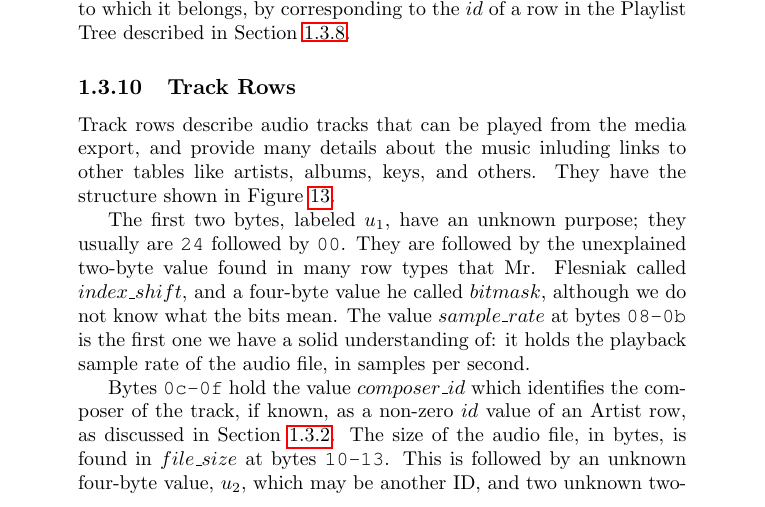
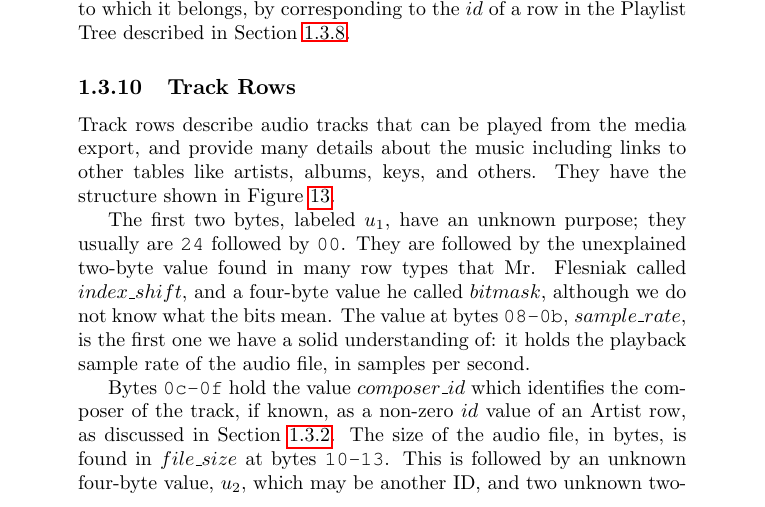
Before and after one commit to Deep-Symmetry/crate-digger, a LaTeX document (doc/Analysis.tex): part of page 13 of 29, cut so that both start at the same text. Compiled offline with pdfLaTeX.

Commit message:
Fix typo and over-long line.

```diff
--- a/doc/Analysis.tex
+++ b/doc/Analysis.tex
@@ -722,7 +722,7 @@ Section~\ref{sec:playlistTreeRows}.
 \label{sec:trackRows}
 
 Track rows describe audio tracks that can be played from the media
-export, and provide many details about the music inluding links to
+export, and provide many details about the music including links to
 other tables like artists, albums, keys, and others. They have the
 structure shown in Figure~\ref{fig:trackRow}.
 
@@ -771,10 +771,10 @@ The first two bytes, labeled $u_1$, have an unknown purpose; they
 usually are {\tt 24} followed by {\tt 00}. They are followed by the
 unexplained two-byte value found in many row types that Mr. Flesniak
 called $index\_shift$, and a four-byte value he called $bitmask$,
-although we do not know what the bits mean. The value $sample\_rate$
-at bytes~{\tt 08-0b} is the first one we have a solid understanding
-of: it holds the playback sample rate of the audio file, in samples
-per second.
+although we do not know what the bits mean. The value at bytes~{\tt
+  08-0b}, $sample\_rate$, is the first one we have a solid
+understanding of: it holds the playback sample rate of the audio file,
+in samples per second.
 
 Bytes~{\tt 0c-0f} hold the value $composer\_id$ which identifies the
 composer of the track, if known, as a non-zero $id$ value of an Artist
```
